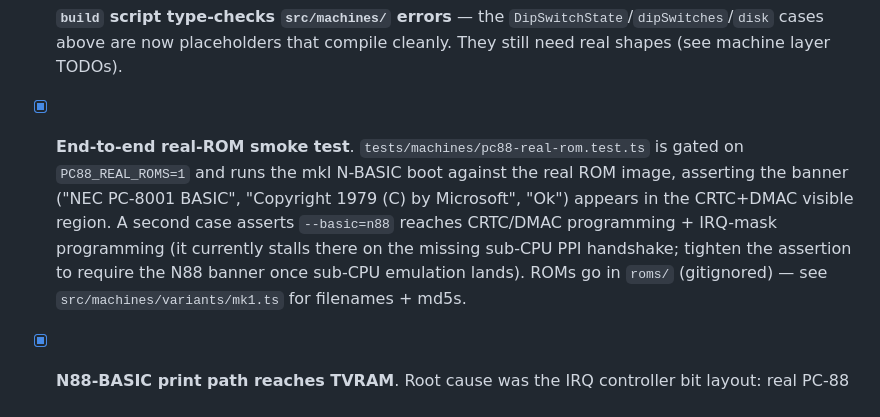
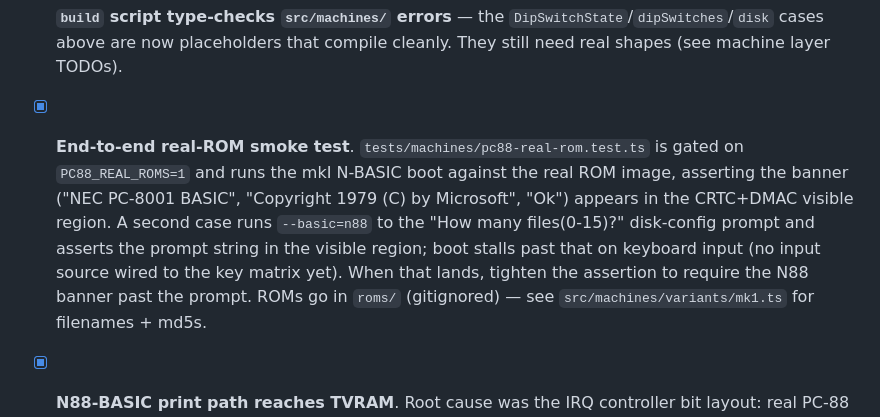
Before and after one commit to lagdotcom/pc88-emulator, a Markdown page: README.md, the part around the change. Rendered like a GitHub page.

Commit message:
docs: refresh real-ROM-test entry after disk-prompt assertion tightening

```diff
--- a/README.md
+++ b/README.md
@@ -302,11 +302,12 @@ Roughly ordered by what's blocking what.
   is gated on `PC88_REAL_ROMS=1` and runs the mkI N-BASIC boot
   against the real ROM image, asserting the banner ("NEC PC-8001
   BASIC", "Copyright 1979 (C) by Microsoft", "Ok") appears in the
-  CRTC+DMAC visible region. A second case asserts `--basic=n88`
-  reaches CRTC/DMAC programming + IRQ-mask programming (it
-  currently stalls there on the missing sub-CPU PPI handshake;
-  tighten the assertion to require the N88 banner once sub-CPU
-  emulation lands). ROMs go in `roms/` (gitignored) — see
+  CRTC+DMAC visible region. A second case runs `--basic=n88` to the
+  "How many files(0-15)?" disk-config prompt and asserts the prompt
+  string in the visible region; boot stalls past that on keyboard
+  input (no input source wired to the key matrix yet). When that
+  lands, tighten the assertion to require the N88 banner past the
+  prompt. ROMs go in `roms/` (gitignored) — see
   `src/machines/variants/mk1.ts` for filenames + md5s.
 - [x] **N88-BASIC print path reaches TVRAM**. Root cause was the
   IRQ controller bit layout: real PC-88 wires port 0xE6 as
```
